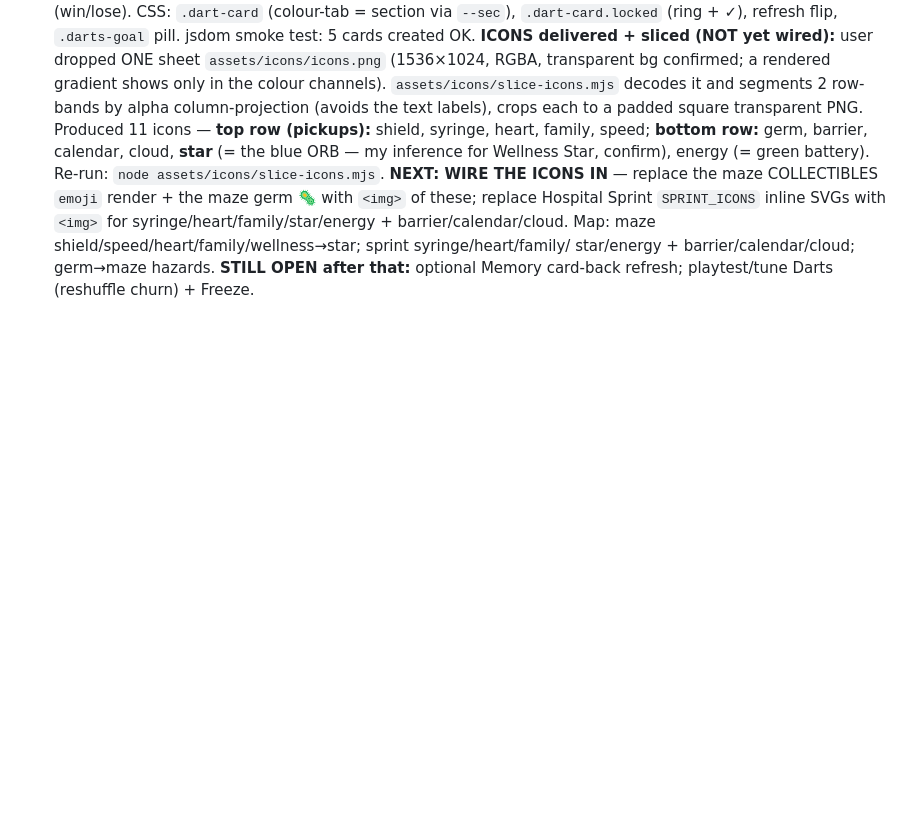
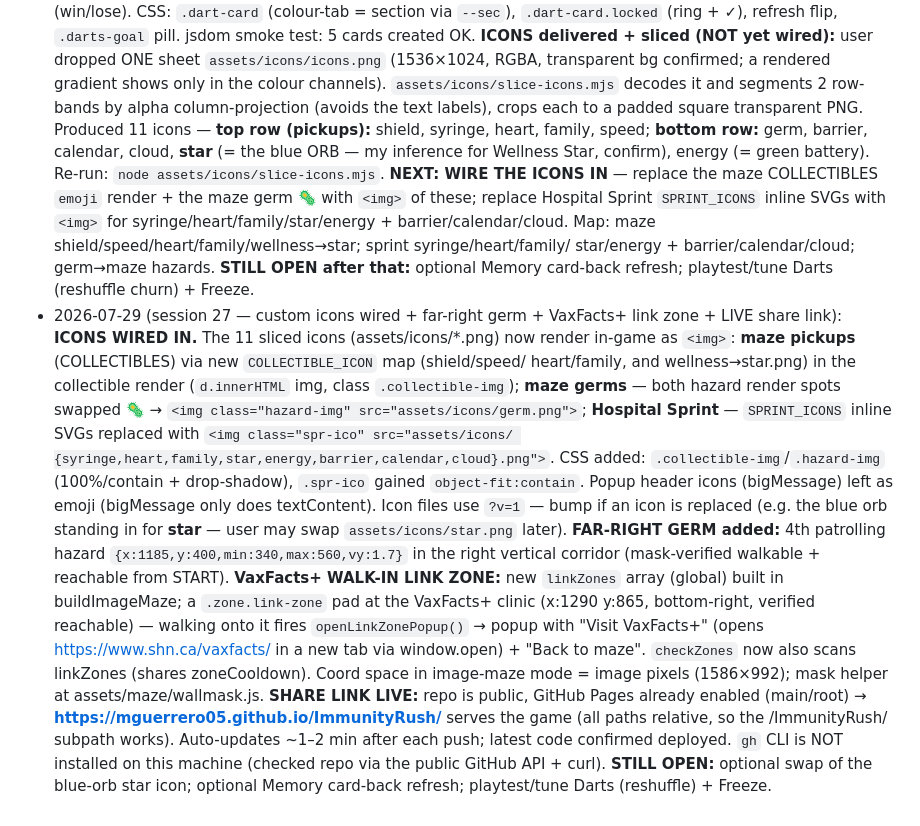
Before and after one commit to mguerrero05/ImmunityRush, a Markdown page: SESSION_CONTEXT.md, the part around the change. GitHub-like rendering; blank space fills up the shorter version.

Commit message:
Session 27: update session context (icons wired, far-right germ, VaxFacts+ link, live share link)
Co-Authored-By: Claude Opus 4.8 <noreply@anthropic.com>

```diff
--- a/SESSION_CONTEXT.md
+++ b/SESSION_CONTEXT.md
@@ -467,3 +467,29 @@
   Map: maze shield/speed/heart/family/wellness→star; sprint syringe/heart/family/
   star/energy + barrier/calendar/cloud; germ→maze hazards. **STILL OPEN after that:**
   optional Memory card-back refresh; playtest/tune Darts (reshuffle churn) + Freeze.
+- 2026-07-29 (session 27 — custom icons wired + far-right germ + VaxFacts+ link zone + LIVE share link):
+  **ICONS WIRED IN.** The 11 sliced icons (assets/icons/*.png) now render in-game as
+  `<img>`: **maze pickups** (COLLECTIBLES) via new `COLLECTIBLE_ICON` map (shield/speed/
+  heart/family, and wellness→star.png) in the collectible render (`d.innerHTML` img,
+  class `.collectible-img`); **maze germs** — both hazard render spots swapped 🦠 →
+  `<img class="hazard-img" src="assets/icons/germ.png">`; **Hospital Sprint** —
+  `SPRINT_ICONS` inline SVGs replaced with `<img class="spr-ico" src="assets/icons/
+  {syringe,heart,family,star,energy,barrier,calendar,cloud}.png">`. CSS added:
+  `.collectible-img`/`.hazard-img` (100%/contain + drop-shadow), `.spr-ico` gained
+  `object-fit:contain`. Popup header icons (bigMessage) left as emoji (bigMessage only
+  does textContent). Icon files use `?v=1` — bump if an icon is replaced (e.g. the blue
+  orb standing in for **star** — user may swap `assets/icons/star.png` later).
+  **FAR-RIGHT GERM added:** 4th patrolling hazard `{x:1185,y:400,min:340,max:560,vy:1.7}`
+  in the right vertical corridor (mask-verified walkable + reachable from START).
+  **VaxFacts+ WALK-IN LINK ZONE:** new `linkZones` array (global) built in buildImageMaze;
+  a `.zone.link-zone` pad at the VaxFacts+ clinic (x:1290 y:865, bottom-right, verified
+  reachable) — walking onto it fires `openLinkZonePopup()` → popup with "Visit VaxFacts+"
+  (opens https://www.shn.ca/vaxfacts/ in a new tab via window.open) + "Back to maze".
+  `checkZones` now also scans linkZones (shares zoneCooldown). Coord space in image-maze
+  mode = image pixels (1586×992); mask helper at assets/maze/wallmask.js.
+  **SHARE LINK LIVE:** repo is public, GitHub Pages already enabled (main/root) →
+  **https://mguerrero05.github.io/ImmunityRush/** serves the game (all paths relative, so
+  the /ImmunityRush/ subpath works). Auto-updates ~1–2 min after each push; latest code
+  confirmed deployed. `gh` CLI is NOT installed on this machine (checked repo via the
+  public GitHub API + curl). **STILL OPEN:** optional swap of the blue-orb star icon;
+  optional Memory card-back refresh; playtest/tune Darts (reshuffle) + Freeze.
```
